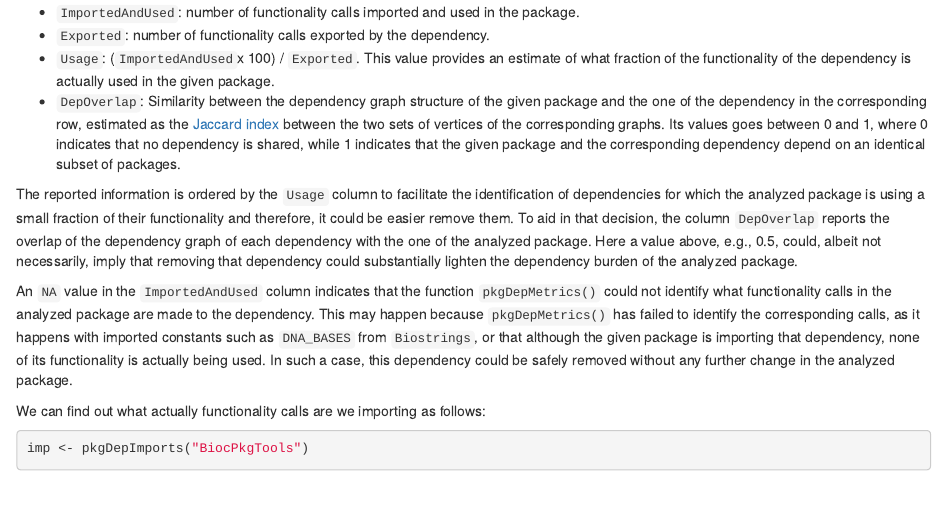
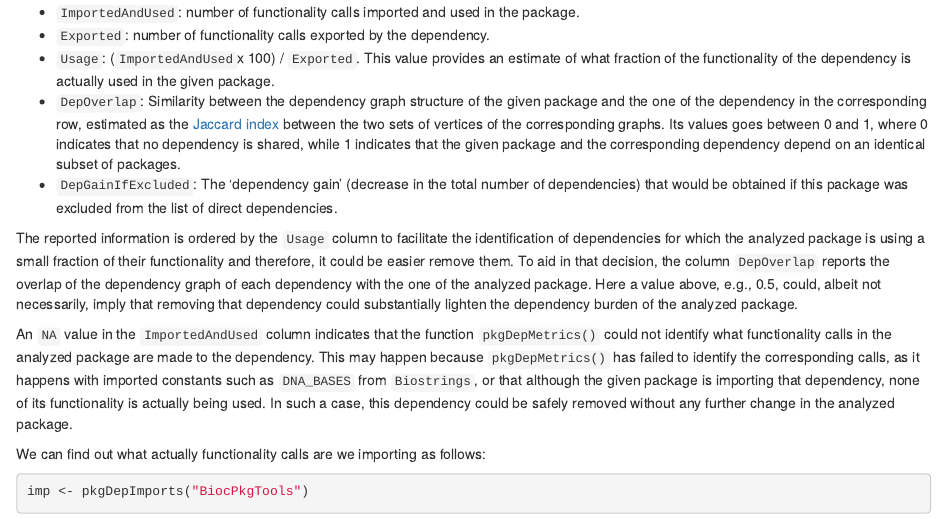
Before and after one commit to seandavi/BiocPkgTools, an R Markdown document (vignettes/BiocPkgTools.Rmd): the page in a window 1100 px wide, from 5590 px down. Rendered offline with R 4.5, knitr and Pandoc, with nearby package versions; drawn as R Markdown's standard HTML page in place of the format the file asks for; some code elsewhere in the file could not run offline; common packages that the code uses without loading them are loaded.

Commit message:
Add text to vignette

```diff
--- a/vignettes/BiocPkgTools.Rmd
+++ b/vignettes/BiocPkgTools.Rmd
@@ -302,6 +302,9 @@ the following information:
     goes between 0 and 1, where 0 indicates that no dependency is shared, while
     1 indicates that the given package and the corresponding dependency depend
     on an identical subset of packages.
+  * `DepGainIfExcluded`: The 'dependency gain' (decrease in the total number
+    of dependencies) that would be obtained if this package was excluded
+    from the list of direct dependencies.
 
 The reported information is ordered by the `Usage` column to facilitate the
 identification of dependencies for which the analyzed package is using a small
```
Also changed, not shown: R/pkgDependencyMetrics.R (+2 -2 lines).
